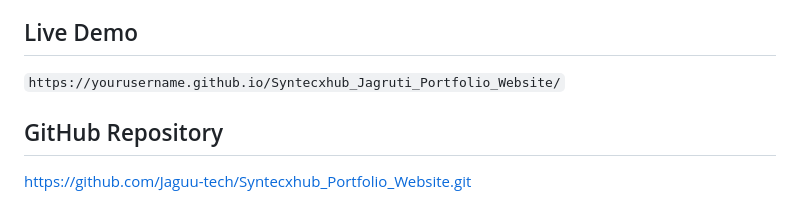
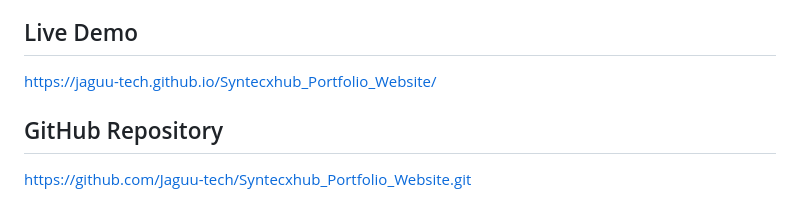
Before and after one commit to Jaguu-tech/Syntecxhub_Portfolio_Website, a Markdown page: README.md, the part around the change. GitHub-like rendering.

Commit message:
Initial Commit

```diff
--- a/README.md
+++ b/README.md
@@ -114,7 +114,7 @@ A multi-page portfolio website built to showcase skills, education, internships,
 
 ## Live Demo
 
-`https://yourusername.github.io/Syntecxhub_Jagruti_Portfolio_Website/`
+https://jaguu-tech.github.io/Syntecxhub_Portfolio_Website/
 
 
 ## GitHub Repository
```
